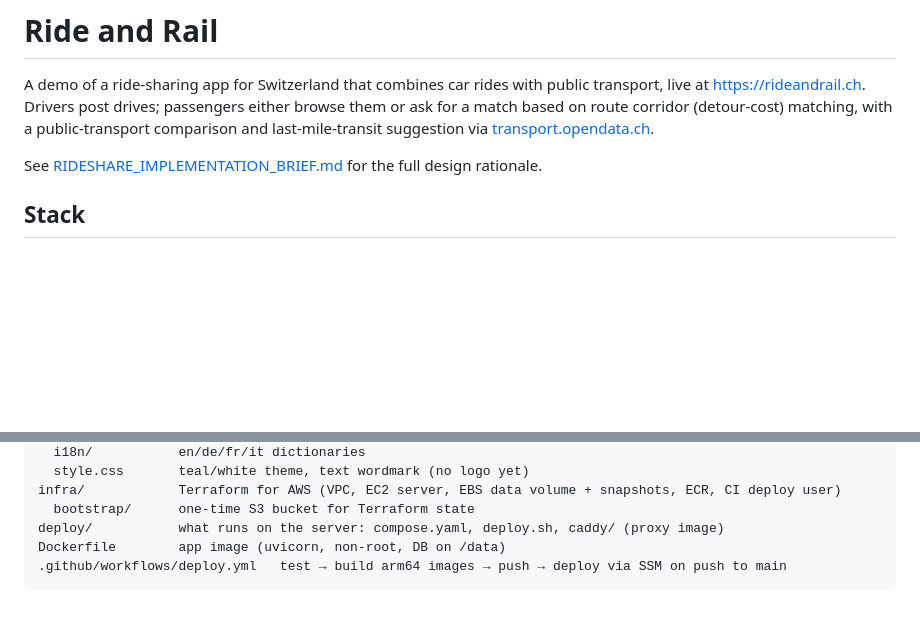
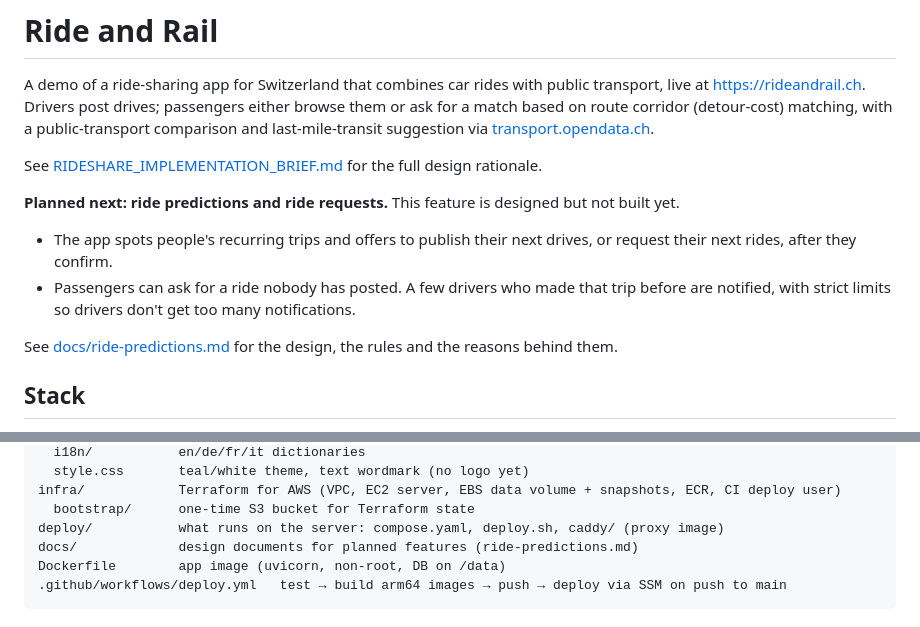
Before and after one commit to jpweng/ride-sharing, a Markdown page: README.md, 2 parts joined by grey strips. Rendered like a GitHub page; blank space fills up the shorter version.

Commit message:
Document the planned ride predictions and ride requests feature
Co-Authored-By: Claude Opus 5.5 <noreply@anthropic.com>

````diff
--- a/README.md
+++ b/README.md
@@ -6,6 +6,15 @@ on route corridor (detour-cost) matching, with a public-transport comparison and
 suggestion via [transport.opendata.ch](https://transport.opendata.ch).
 
 See [RIDESHARE_IMPLEMENTATION_BRIEF.md](RIDESHARE_IMPLEMENTATION_BRIEF.md) for the full design rationale.
+
+**Planned next: ride predictions and ride requests.** This feature is designed but not built yet.
+- The app spots people's recurring trips and offers to publish their next drives, or request their
+  next rides, after they confirm.
+- Passengers can ask for a ride nobody has posted. A few drivers who made that trip before are
+  notified, with strict limits so drivers don't get too many notifications.
+
+See [docs/ride-predictions.md](docs/ride-predictions.md) for the design, the rules and the reasons
+behind them.
 
 ## Stack
 
@@ -191,6 +200,7 @@ frontend/
 infra/            Terraform for AWS (VPC, EC2 server, EBS data volume + snapshots, ECR, CI deploy user)
   bootstrap/      one-time S3 bucket for Terraform state
 deploy/           what runs on the server: compose.yaml, deploy.sh, caddy/ (proxy image)
+docs/             design documents for planned features (ride-predictions.md)
 Dockerfile        app image (uvicorn, non-root, DB on /data)
 .github/workflows/deploy.yml   test → build arm64 images → push → deploy via SSM on push to main
 ```
````
Also changed, not shown: docs/ride-predictions.md (added, +151 -0 lines).
